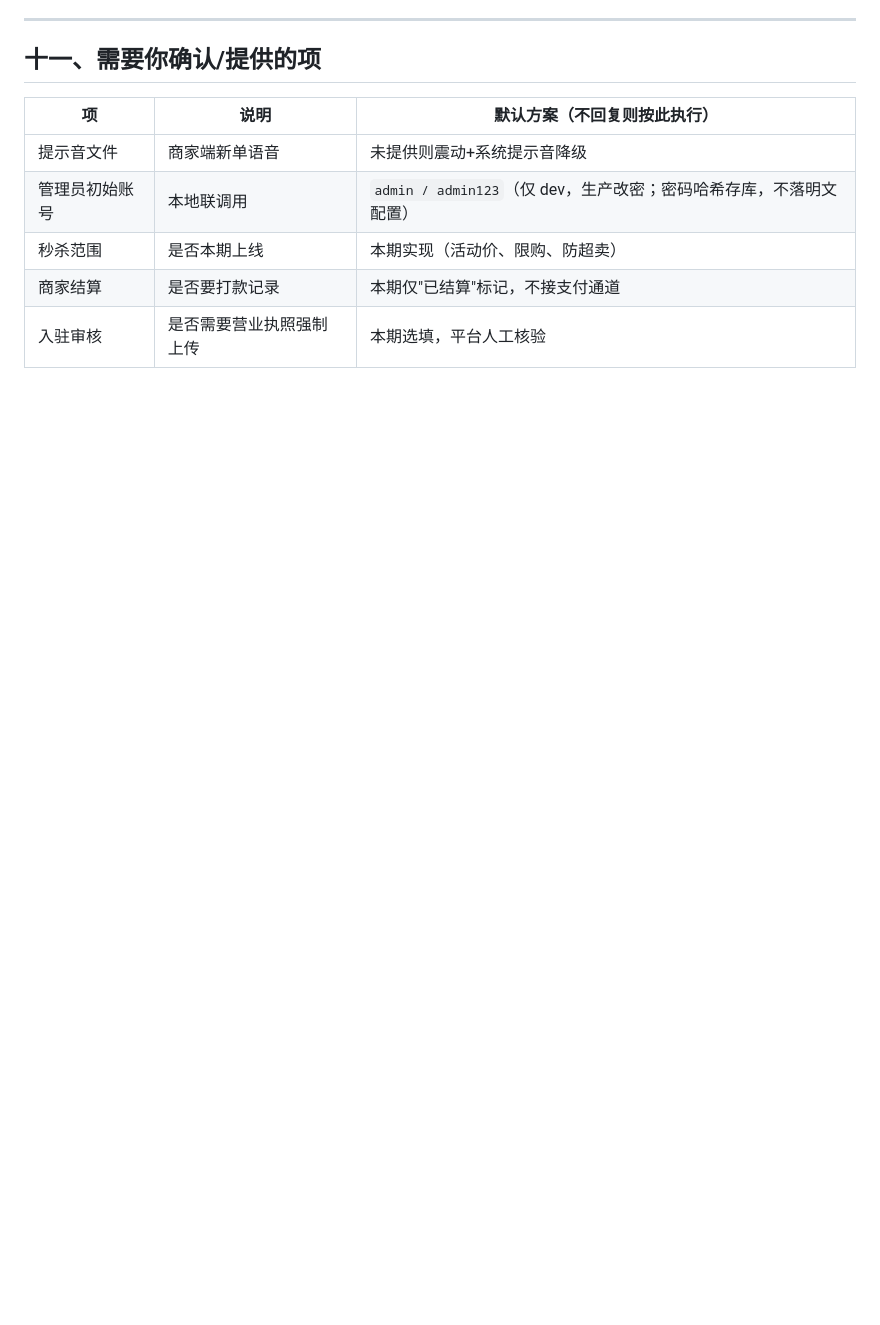
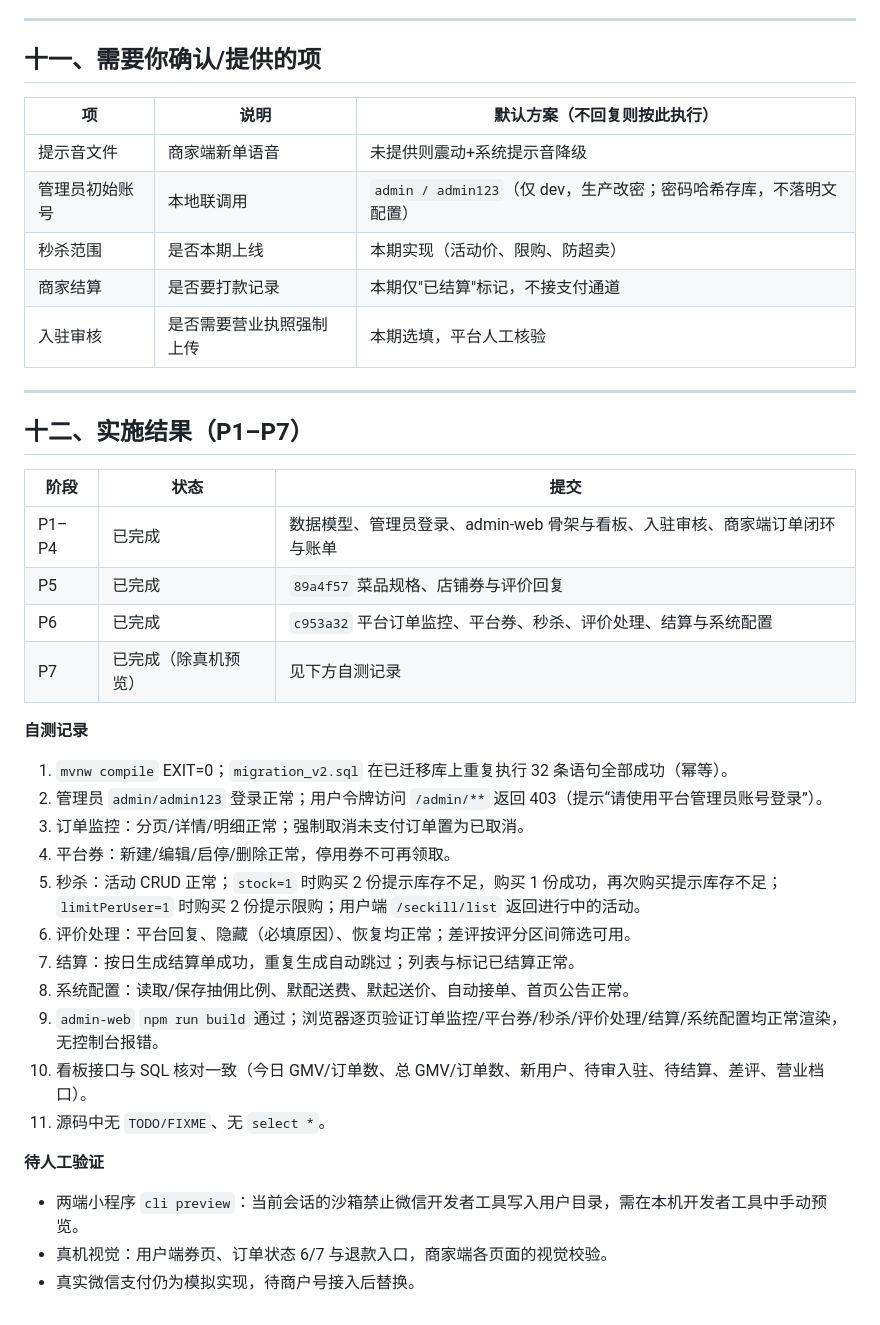
Before and after one commit to AGO-ago/DaiGo, a Markdown page: docs/商家端与平台管理端需求与技术方案.md, the part around the change. Drawn GitHub-style; blank space fills up the shorter version.

Commit message:
test: 商家端与平台端全链路自测记录

```diff
--- a/docs/商家端与平台管理端需求与技术方案.md
+++ b/docs/商家端与平台管理端需求与技术方案.md
@@ -428,3 +428,34 @@ pages/coupon/edit/edit           店铺券编辑
 | 秒杀范围 | 是否本期上线 | 本期实现（活动价、限购、防超卖） |
 | 商家结算 | 是否要打款记录 | 本期仅"已结算"标记，不接支付通道 |
 | 入驻审核 | 是否需要营业执照强制上传 | 本期选填，平台人工核验 |
+
+---
+
+## 十二、实施结果（P1–P7）
+
+| 阶段 | 状态 | 提交 |
+|---|---|---|
+| P1–P4 | 已完成 | 数据模型、管理员登录、admin-web 骨架与看板、入驻审核、商家端订单闭环与账单 |
+| P5 | 已完成 | `89a4f57` 菜品规格、店铺券与评价回复 |
+| P6 | 已完成 | `c953a32` 平台订单监控、平台券、秒杀、评价处理、结算与系统配置 |
+| P7 | 已完成（除真机预览） | 见下方自测记录 |
+
+**自测记录**
+
+1. `mvnw compile` EXIT=0；`migration_v2.sql` 在已迁移库上重复执行 32 条语句全部成功（幂等）。
+2. 管理员 `admin/admin123` 登录正常；用户令牌访问 `/admin/**` 返回 403（提示“请使用平台管理员账号登录”）。
+3. 订单监控：分页/详情/明细正常；强制取消未支付订单置为已取消。
+4. 平台券：新建/编辑/启停/删除正常，停用券不可再领取。
+5. 秒杀：活动 CRUD 正常；`stock=1` 时购买 2 份提示库存不足，购买 1 份成功，再次购买提示库存不足；`limitPerUser=1` 时购买 2 份提示限购；用户端 `/seckill/list` 返回进行中的活动。
+6. 评价处理：平台回复、隐藏（必填原因）、恢复均正常；差评按评分区间筛选可用。
+7. 结算：按日生成结算单成功，重复生成自动跳过；列表与标记已结算正常。
+8. 系统配置：读取/保存抽佣比例、默配送费、默起送价、自动接单、首页公告正常。
+9. `admin-web` `npm run build` 通过；浏览器逐页验证订单监控/平台券/秒杀/评价处理/结算/系统配置均正常渲染，无控制台报错。
+10. 看板接口与 SQL 核对一致（今日 GMV/订单数、总 GMV/订单数、新用户、待审入驻、待结算、差评、营业档口）。
+11. 源码中无 `TODO/FIXME`、无 `select *`。
+
+**待人工验证**
+
+- 两端小程序 `cli preview`：当前会话的沙箱禁止微信开发者工具写入用户目录，需在本机开发者工具中手动预览。
+- 真机视觉：用户端券页、订单状态 6/7 与退款入口，商家端各页面的视觉校验。
+- 真实微信支付仍为模拟实现，待商户号接入后替换。
```
